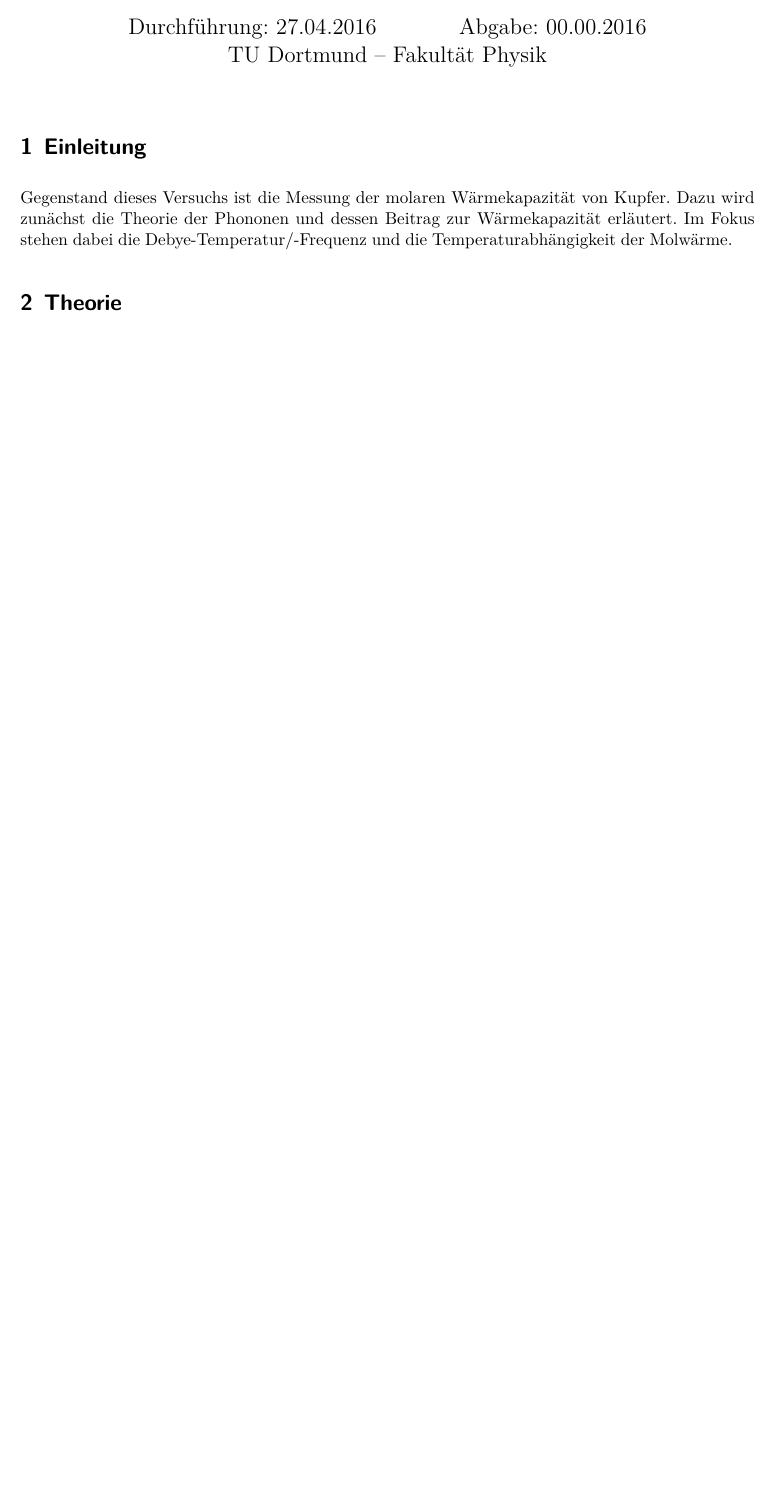
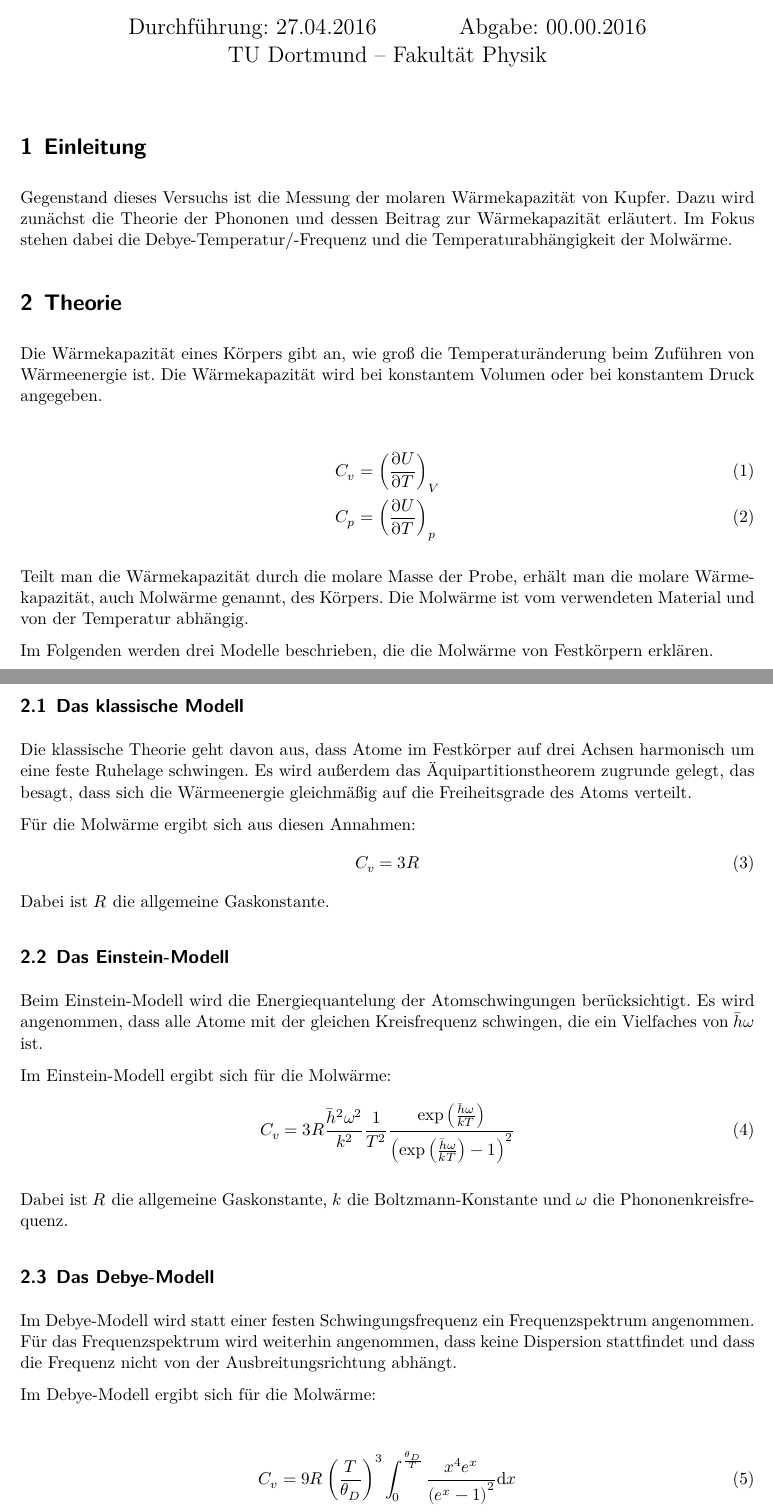
Before and after one commit to marian42/fpphysik, a LaTeX document (molC/protokoll/main.tex, which reads molC/protokoll/theorie.tex): part of the page before the commit and two parts of pages 1 and 2 of 3 after it, the two joined at a grey line, cut so that both start at the same text, the shorter picture padded with empty space. Compiled offline with XeLaTeX.

Commit message:
Theorie V47

```diff
--- a/molC/protokoll/theorie.tex
+++ b/molC/protokoll/theorie.tex
@@ -1 +1,49 @@
 \section{Theorie}
+
+Die Wärmekapazität eines Körpers gibt an, wie groß die Temperaturänderung beim Zuführen von Wärmeenergie ist.
+Die Wärmekapazität wird bei konstantem Volumen oder bei konstantem Druck angegeben.
+
+\begin{align}
+	C_v &= \left( \frac{\partial U}{\partial T} \right)_V \\
+	C_p &= \left( \frac{\partial U}{\partial T} \right)_p
+\end{align}
+
+Teilt man die Wärmekapazität durch die molare Masse der Probe, erhält man die molare Wärmekapazität, auch Molwärme genannt, des Körpers.
+Die Molwärme ist vom verwendeten Material und von der Temperatur abhängig.
+
+Im Folgenden werden drei Modelle beschrieben, die die Molwärme von Festkörpern erklären.
+
+\subsection{Das klassische Modell}
+Die klassische Theorie geht davon aus, dass Atome im Festkörper auf drei Achsen harmonisch um eine feste Ruhelage schwingen.
+Es wird außerdem das Äquipartitionstheorem zugrunde gelegt, das besagt, dass sich die Wärmeenergie gleichmäßig auf die Freiheitsgrade des Atoms verteilt.
+
+Für die Molwärme ergibt sich aus diesen Annahmen:
+\begin{align}
+	C_v = 3R
+\end{align}
+Dabei ist $R$ die allgemeine Gaskonstante.
+
+\subsection{Das Einstein-Modell}
+Beim Einstein-Modell wird die Energiequantelung der Atomschwingungen berücksichtigt.
+Es wird angenommen, dass alle Atome mit der gleichen Kreisfrequenz schwingen, die ein Vielfaches von $\bar{h}\omega$ ist.
+
+Im Einstein-Modell ergibt sich für die Molwärme:
+\begin{align}
+	C_v = 3R \frac{\bar{h}^2 \omega^2}{k^2}\frac{1}{T^2}\frac{\exp \left(\frac{\bar{h}\omega}{k T}\right)}{\left(\exp\left(\frac{\bar{h}\omega}{k T}\right) - 1\right)^2}
+\end{align}
+
+Dabei ist $R$ die allgemeine Gaskonstante, $k$ die Boltzmann-Konstante und $\omega$ die Phononenkreisfrequenz.
+
+\subsection{Das Debye-Modell}
+
+Im Debye-Modell wird statt einer festen Schwingungsfrequenz ein Frequenzspektrum angenommen.
+Für das Frequenzspektrum wird weiterhin angenommen, dass keine Dispersion stattfindet und dass die Frequenz nicht von der Ausbreitungsrichtung abhängt.
+
+Im Debye-Modell ergibt sich für die Molwärme:
+
+\begin{align}
+	C_v = 9R \left(\frac{T}{\theta_D}\right)^3 \int_0^\frac{\theta_D}{T} \frac{x^4 e^x}{\left(e^x - 1\right)^2} \mathrm{d}x
+\end{align}
+
+Dabei ist R die allgemeine Gaskonstante, $x = \frac{\bar{h} \omega}{kT}$, und $\theta_D = \frac{\bar{h} \omega_D}{k}$ die Debye-Temperatur.
+Die Debye-Temperatur ist die einzige Materialkonstante der Molwärme im Debye-Modell.
```
